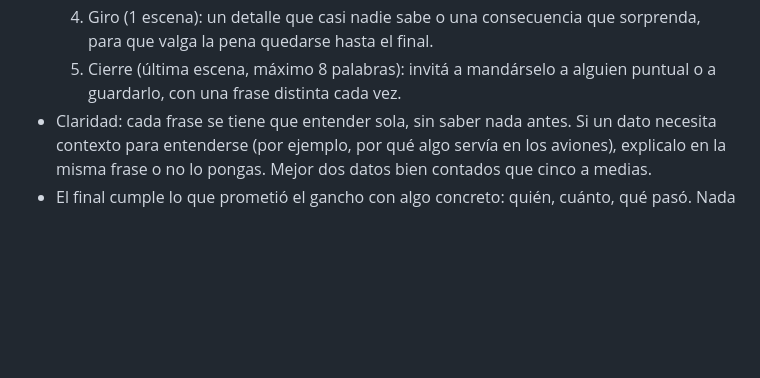
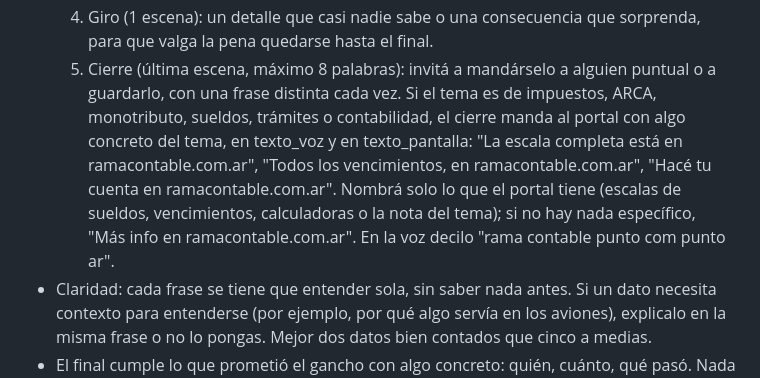
Before and after one commit to VRamiroVentura/shorts-fabrica, a Markdown page: prompts/formato.md, the part around the change. Rendered like a GitHub page; blank space fills up the shorter version.

```diff
--- a/prompts/formato.md
+++ b/prompts/formato.md
@@ -8,6 +8,7 @@ Formato: VIDEO CORTO (Reel, Short o TikTok) con voz en off y videos de fondo.
   3. Desarrollo (las escenas que hagan falta): los ejemplos argentinos cotidianos, los pasos o el porqué que hacen falta para entenderlo de verdad. Cada frase empuja a la siguiente ("y ahí", "el tema es que", "pero ojo").
   4. Giro (1 escena): un detalle que casi nadie sabe o una consecuencia que sorprenda, para que valga la pena quedarse hasta el final.
   5. Cierre (última escena, máximo 8 palabras): invitá a mandárselo a alguien puntual o a guardarlo, con una frase distinta cada vez.
+     Si el tema es de impuestos, ARCA, monotributo, sueldos, trámites o contabilidad, el cierre manda al portal con algo concreto del tema, en texto_voz y en texto_pantalla: "La escala completa está en ramacontable.com.ar", "Todos los vencimientos, en ramacontable.com.ar", "Hacé tu cuenta en ramacontable.com.ar". Nombrá solo lo que el portal tiene (escalas de sueldos, vencimientos, calculadoras o la nota del tema); si no hay nada específico, "Más info en ramacontable.com.ar". En la voz decilo "rama contable punto com punto ar".
 - Claridad: cada frase se tiene que entender sola, sin saber nada antes. Si un dato necesita contexto para entenderse (por ejemplo, por qué algo servía en los aviones), explicalo en la misma frase o no lo pongas. Mejor dos datos bien contados que cinco a medias.
 - El final cumple lo que prometió el gancho con algo concreto: quién, cuánto, qué pasó. Nada de "otros se llenaron los bolsillos": decí quiénes.
 - Si el tema es un impuesto, un trámite o un beneficio: el gancho dice primero la plata que la persona gana, ahorra o pierde, y recién después el trámite. Si solo vale en un lugar (CABA, una provincia, un municipio), decilo en el gancho y en el título. Los topes y requisitos clave van solo si están en el material.
```
